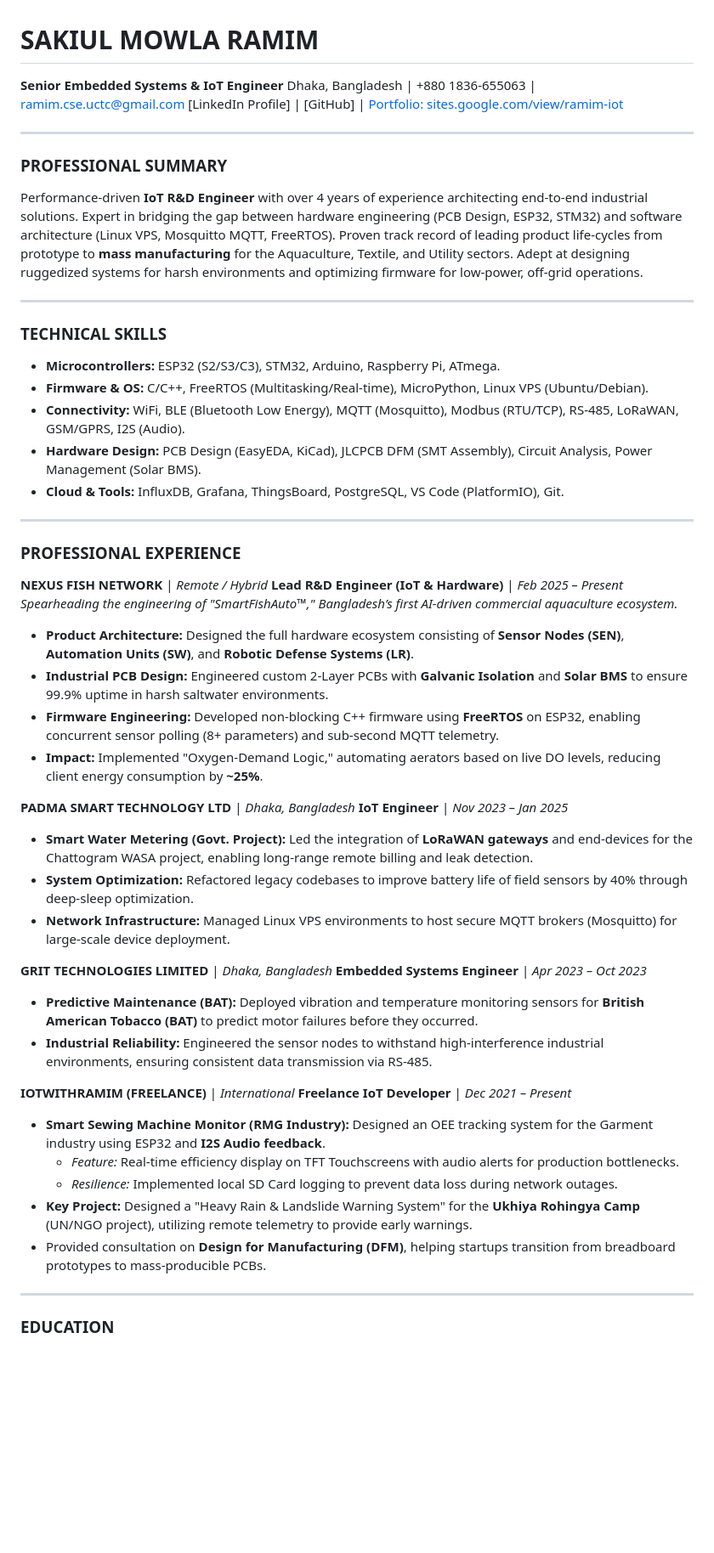
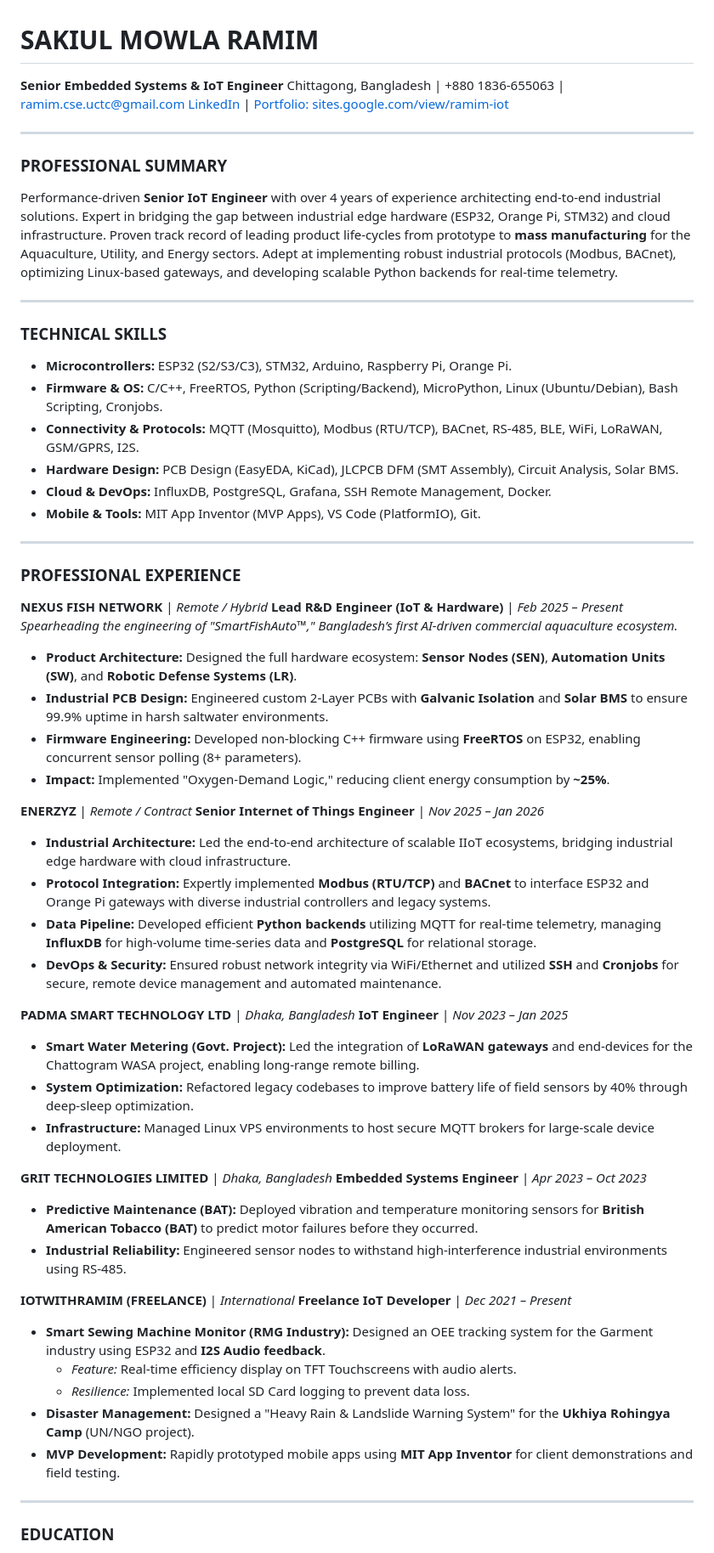
Before and after one commit to RamimIoT/Portfolio, a Markdown page: Sakiul_Mowla_Ramim_CV.md, the part around the change. Shown at 85% size. Rendered like a GitHub page; blank space fills up the shorter version.

```diff
--- a/Sakiul_Mowla_Ramim_CV.md
+++ b/Sakiul_Mowla_Ramim_CV.md
@@ -1,21 +1,22 @@
 # SAKIUL MOWLA RAMIM
 **Senior Embedded Systems & IoT Engineer**
-Dhaka, Bangladesh | +880 1836-655063 | ramim.cse.uctc@gmail.com
-[LinkedIn Profile] | [GitHub] | [Portfolio: sites.google.com/view/ramim-iot](https://sites.google.com/view/ramim-iot)
+Chittagong, Bangladesh | +880 1836-655063 | ramim.cse.uctc@gmail.com
+[LinkedIn](https://linkedin.com/in/ramim256) | [Portfolio: sites.google.com/view/ramim-iot](https://sites.google.com/view/ramim-iot)
 
 ---
 
 ### **PROFESSIONAL SUMMARY**
-Performance-driven **IoT R&D Engineer** with over 4 years of experience architecting end-to-end industrial solutions. Expert in bridging the gap between hardware engineering (PCB Design, ESP32, STM32) and software architecture (Linux VPS, Mosquitto MQTT, FreeRTOS). Proven track record of leading product life-cycles from prototype to **mass manufacturing** for the Aquaculture, Textile, and Utility sectors. Adept at designing ruggedized systems for harsh environments and optimizing firmware for low-power, off-grid operations.
+Performance-driven **Senior IoT Engineer** with over 4 years of experience architecting end-to-end industrial solutions. Expert in bridging the gap between industrial edge hardware (ESP32, Orange Pi, STM32) and cloud infrastructure. Proven track record of leading product life-cycles from prototype to **mass manufacturing** for the Aquaculture, Utility, and Energy sectors. Adept at implementing robust industrial protocols (Modbus, BACnet), optimizing Linux-based gateways, and developing scalable Python backends for real-time telemetry.
 
 ---
 
 ### **TECHNICAL SKILLS**
-* **Microcontrollers:** ESP32 (S2/S3/C3), STM32, Arduino, Raspberry Pi, ATmega.
-* **Firmware & OS:** C/C++, FreeRTOS (Multitasking/Real-time), MicroPython, Linux VPS (Ubuntu/Debian).
-* **Connectivity:** WiFi, BLE (Bluetooth Low Energy), MQTT (Mosquitto), Modbus (RTU/TCP), RS-485, LoRaWAN, GSM/GPRS, I2S (Audio).
-* **Hardware Design:** PCB Design (EasyEDA, KiCad), JLCPCB DFM (SMT Assembly), Circuit Analysis, Power Management (Solar BMS).
-* **Cloud & Tools:** InfluxDB, Grafana, ThingsBoard, PostgreSQL, VS Code (PlatformIO), Git.
+* **Microcontrollers:** ESP32 (S2/S3/C3), STM32, Arduino, Raspberry Pi, Orange Pi.
+* **Firmware & OS:** C/C++, FreeRTOS, Python (Scripting/Backend), MicroPython, Linux (Ubuntu/Debian), Bash Scripting, Cronjobs.
+* **Connectivity & Protocols:** MQTT (Mosquitto), Modbus (RTU/TCP), BACnet, RS-485, BLE, WiFi, LoRaWAN, GSM/GPRS, I2S.
+* **Hardware Design:** PCB Design (EasyEDA, KiCad), JLCPCB DFM (SMT Assembly), Circuit Analysis, Solar BMS.
+* **Cloud & DevOps:** InfluxDB, PostgreSQL, Grafana, SSH Remote Management, Docker.
+* **Mobile & Tools:** MIT App Inventor (MVP Apps), VS Code (PlatformIO), Git.
 
 ---
 
@@ -24,29 +25,36 @@ Performance-driven **IoT R&D Engineer** with over 4 years of experience architec
 **NEXUS FISH NETWORK** | *Remote / Hybrid*
 **Lead R&D Engineer (IoT & Hardware)** | *Feb 2025 – Present*
 *Spearheading the engineering of "SmartFishAuto™," Bangladesh’s first AI-driven commercial aquaculture ecosystem.*
-* **Product Architecture:** Designed the full hardware ecosystem consisting of **Sensor Nodes (SEN)**, **Automation Units (SW)**, and **Robotic Defense Systems (LR)**.
+* **Product Architecture:** Designed the full hardware ecosystem: **Sensor Nodes (SEN)**, **Automation Units (SW)**, and **Robotic Defense Systems (LR)**.
 * **Industrial PCB Design:** Engineered custom 2-Layer PCBs with **Galvanic Isolation** and **Solar BMS** to ensure 99.9% uptime in harsh saltwater environments.
-* **Firmware Engineering:** Developed non-blocking C++ firmware using **FreeRTOS** on ESP32, enabling concurrent sensor polling (8+ parameters) and sub-second MQTT telemetry.
-* **Impact:** Implemented "Oxygen-Demand Logic," automating aerators based on live DO levels, reducing client energy consumption by **~25%**.
+* **Firmware Engineering:** Developed non-blocking C++ firmware using **FreeRTOS** on ESP32, enabling concurrent sensor polling (8+ parameters).
+* **Impact:** Implemented "Oxygen-Demand Logic," reducing client energy consumption by **~25%**.
+
+**ENERZYZ** | *Remote / Contract*
+**Senior Internet of Things Engineer** | *Nov 2025 – Jan 2026*
+* **Industrial Architecture:** Led the end-to-end architecture of scalable IIoT ecosystems, bridging industrial edge hardware with cloud infrastructure.
+* **Protocol Integration:** Expertly implemented **Modbus (RTU/TCP)** and **BACnet** to interface ESP32 and Orange Pi gateways with diverse industrial controllers and legacy systems.
+* **Data Pipeline:** Developed efficient **Python backends** utilizing MQTT for real-time telemetry, managing **InfluxDB** for high-volume time-series data and **PostgreSQL** for relational storage.
+* **DevOps & Security:** Ensured robust network integrity via WiFi/Ethernet and utilized **SSH** and **Cronjobs** for secure, remote device management and automated maintenance.
 
 **PADMA SMART TECHNOLOGY LTD** | *Dhaka, Bangladesh*
 **IoT Engineer** | *Nov 2023 – Jan 2025*
-* **Smart Water Metering (Govt. Project):** Led the integration of **LoRaWAN gateways** and end-devices for the Chattogram WASA project, enabling long-range remote billing and leak detection.
+* **Smart Water Metering (Govt. Project):** Led the integration of **LoRaWAN gateways** and end-devices for the Chattogram WASA project, enabling long-range remote billing.
 * **System Optimization:** Refactored legacy codebases to improve battery life of field sensors by 40% through deep-sleep optimization.
-* **Network Infrastructure:** Managed Linux VPS environments to host secure MQTT brokers (Mosquitto) for large-scale device deployment.
+* **Infrastructure:** Managed Linux VPS environments to host secure MQTT brokers for large-scale device deployment.
 
 **GRIT TECHNOLOGIES LIMITED** | *Dhaka, Bangladesh*
 **Embedded Systems Engineer** | *Apr 2023 – Oct 2023*
 * **Predictive Maintenance (BAT):** Deployed vibration and temperature monitoring sensors for **British American Tobacco (BAT)** to predict motor failures before they occurred.
-* **Industrial Reliability:** Engineered the sensor nodes to withstand high-interference industrial environments, ensuring consistent data transmission via RS-485.
+* **Industrial Reliability:** Engineered sensor nodes to withstand high-interference industrial environments using RS-485.
 
 **IOTWITHRAMIM (FREELANCE)** | *International*
 **Freelance IoT Developer** | *Dec 2021 – Present*
 * **Smart Sewing Machine Monitor (RMG Industry):** Designed an OEE tracking system for the Garment industry using ESP32 and **I2S Audio feedback**.
-    * *Feature:* Real-time efficiency display on TFT Touchscreens with audio alerts for production bottlenecks.
-    * *Resilience:* Implemented local SD Card logging to prevent data loss during network outages.
-* **Key Project:** Designed a "Heavy Rain & Landslide Warning System" for the **Ukhiya Rohingya Camp** (UN/NGO project), utilizing remote telemetry to provide early warnings.
-* Provided consultation on **Design for Manufacturing (DFM)**, helping startups transition from breadboard prototypes to mass-producible PCBs.
+    * *Feature:* Real-time efficiency display on TFT Touchscreens with audio alerts.
+    * *Resilience:* Implemented local SD Card logging to prevent data loss.
+* **Disaster Management:** Designed a "Heavy Rain & Landslide Warning System" for the **Ukhiya Rohingya Camp** (UN/NGO project).
+* **MVP Development:** Rapidly prototyped mobile apps using **MIT App Inventor** for client demonstrations and field testing.
 
 ---
 
```
Also changed, not shown: Sakiul_Mowla_Ramim_CV - Copy.md (added, +69 -0 lines).
